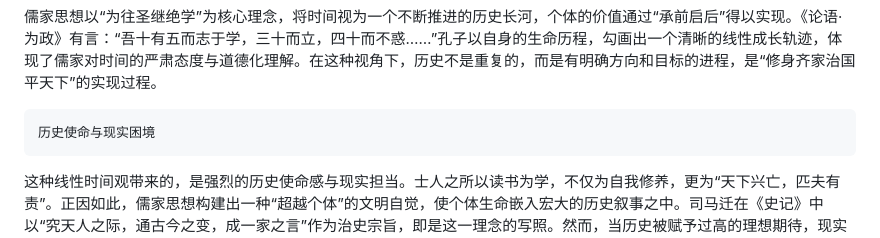
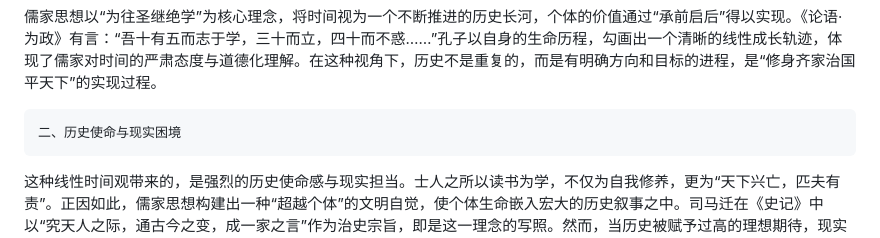
Before and after one commit to xixiJoyce/xixi, a Markdown page: README.md, the part around the change. Drawn GitHub-style.

```diff
--- a/README.md
+++ b/README.md
@@ -7,7 +7,7 @@
 
 <p>儒家思想以“为往圣继绝学”为核心理念，将时间视为一个不断推进的历史长河，个体的价值通过“承前启后”得以实现。《论语·为政》有言：“吾十有五而志于学，三十而立，四十而不惑……”孔子以自身的生命历程，勾画出一个清晰的线性成长轨迹，体现了儒家对时间的严肃态度与道德化理解。在这种视角下，历史不是重复的，而是有明确方向和目标的进程，是“修身齐家治国平天下”的实现过程。</p>
 
-    历史使命与现实困境
+    二、历史使命与现实困境
 <p>这种线性时间观带来的，是强烈的历史使命感与现实担当。士人之所以读书为学，不仅为自我修养，更为“天下兴亡，匹夫有责”。正因如此，儒家思想构建出一种“超越个体”的文明自觉，使个体生命嵌入宏大的历史叙事之中。司马迁在《史记》中以“究天人之际，通古今之变，成一家之言”作为治史宗旨，即是这一理念的写照。然而，当历史被赋予过高的理想期待，现实与理想的差距便可能引发深刻焦虑。王安石在熙宁变法中，不断追求“三代之治”的理想政治图景，试图通过变法“继绝学、兴利除弊”，却在现实中遭遇强烈反弹，陷入政治与人心的双重困境。这种“崇古修今”的路径，固然凝聚了改革的正当性，却也因其历史理想的沉重，常常导致现实操作的困难重重。</p>
 
    二、道家：循环时间观下的顺势而为
```
